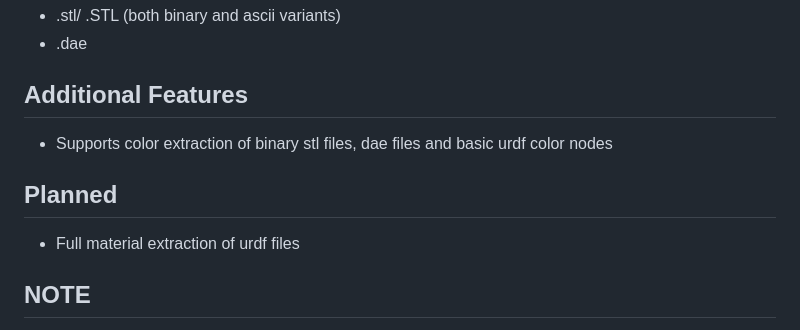
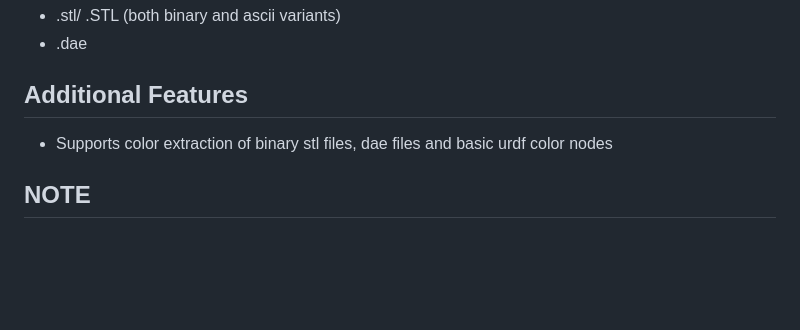
Before and after one commit to JayKay135/flutter-urdf-parser, a Markdown page: README.md, the part around the change. GitHub-like rendering; blank space fills up the shorter version.

```diff
--- a/README.md
+++ b/README.md
@@ -90,9 +90,6 @@ void render() {
 ## Additional Features
  - Supports color extraction of binary stl files, dae files and basic urdf color nodes
 
-## Planned
- - Full material extraction of urdf files
-
 ## NOTE
 As this library is a C# port of [https://github.com/gkjohnson/urdf-loaders](https://github.com/gkjohnson/urdf-loaders) which was written for Unity.
 The library contains its own implementation of a hierarchy system using the `HierarchyNode` class with local/ global transformations.
```
